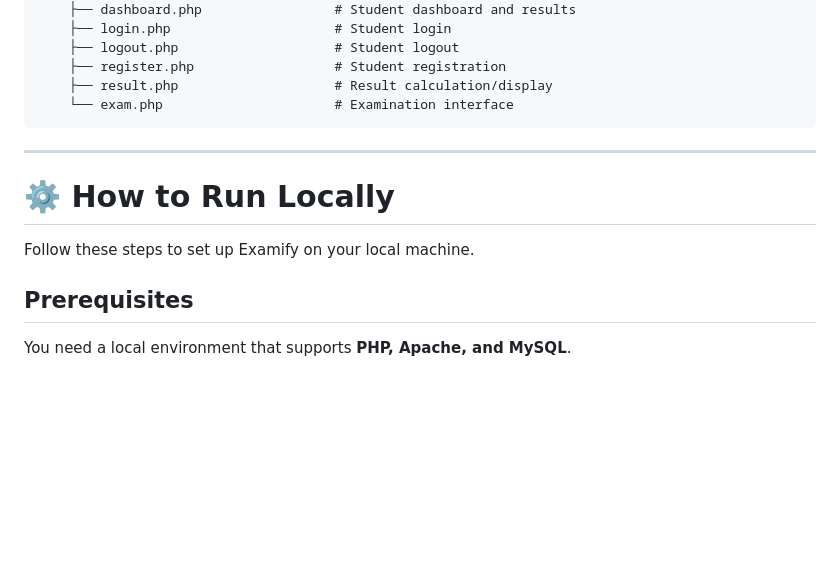
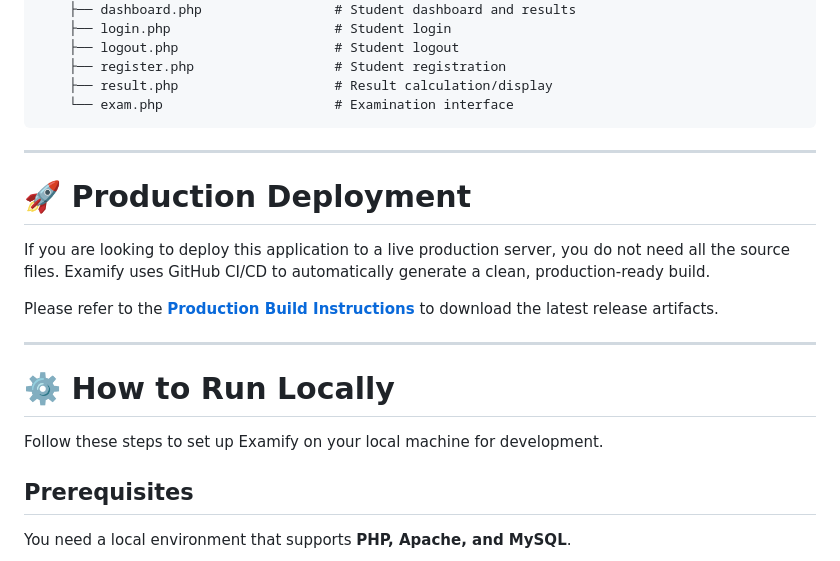
Before and after one commit to ujjaldas-11/online-exam-system, a Markdown page: README.md, the part around the change. Rendered like a GitHub page; blank space fills up the shorter version.

Commit message:
feat: add production build instructions and deployment guidelines

```diff
--- a/README.md
+++ b/README.md
@@ -110,9 +110,17 @@ examify/
 
 ---
 
+# 🚀 Production Deployment
+
+If you are looking to deploy this application to a live production server, you do not need all the source files. Examify uses GitHub CI/CD to automatically generate a clean, production-ready build.
+
+Please refer to the **[Production Build Instructions](production.md)** to download the latest release artifacts.
+
+---
+
 # ⚙️ How to Run Locally
 
-Follow these steps to set up Examify on your local machine.
+Follow these steps to set up Examify on your local machine for development.
 
 ## Prerequisites
 
```
Also changed, not shown: production.md (added, +28 -0 lines).
